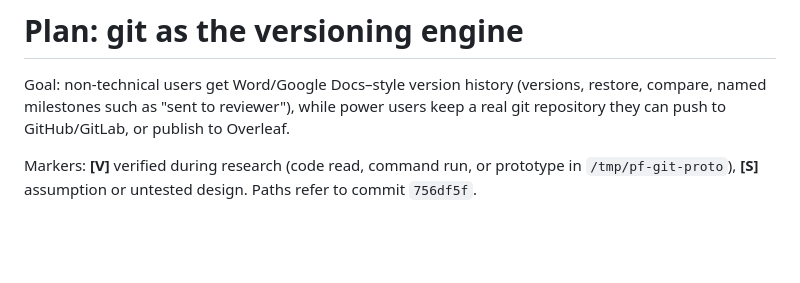
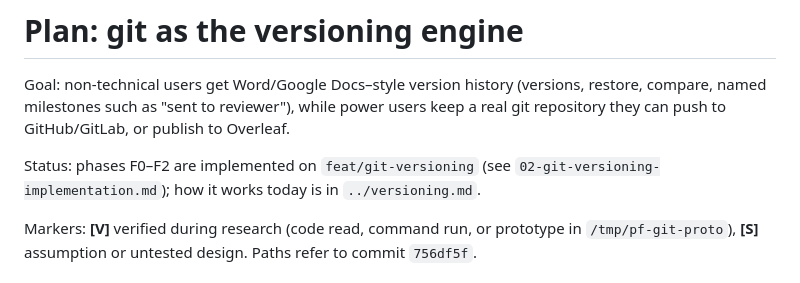
Before and after one commit to RamsisDev/paperforge, a Markdown page: docs/plans/02-git-versioning.md, the part around the change. GitHub-like rendering; blank space fills up the shorter version.

```diff
--- a/docs/plans/02-git-versioning.md
+++ b/docs/plans/02-git-versioning.md
@@ -3,6 +3,9 @@
 Goal: non-technical users get Word/Google Docs–style version history (versions, restore, compare,
 named milestones such as "sent to reviewer"), while power users keep a real git repository they
 can push to GitHub/GitLab, or publish to Overleaf.
+
+Status: phases F0–F2 are implemented on `feat/git-versioning` (see
+`02-git-versioning-implementation.md`); how it works today is in `../versioning.md`.
 
 Markers: **[V]** verified during research (code read, command run, or prototype in
 `/tmp/pf-git-proto`), **[S]** assumption or untested design. Paths refer to commit `756df5f`.
```
Also changed, not shown: docs/plans/02-git-versioning-implementation.md (+22 -0 lines), docs/versioning.md (added, +179 -0 lines).
